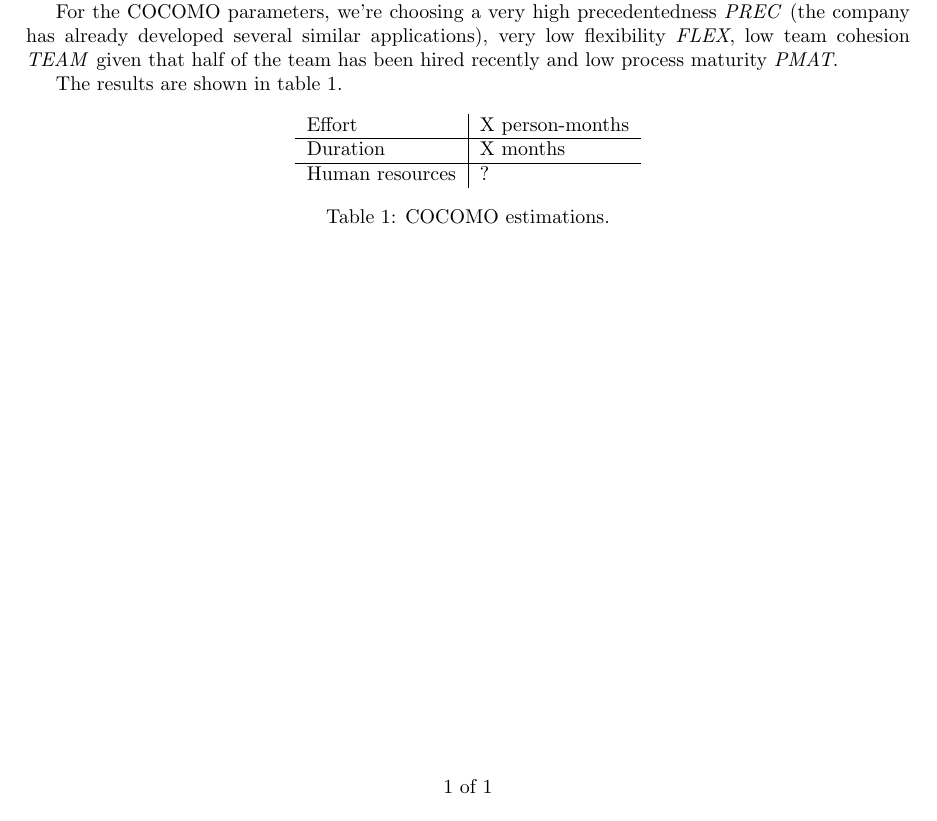
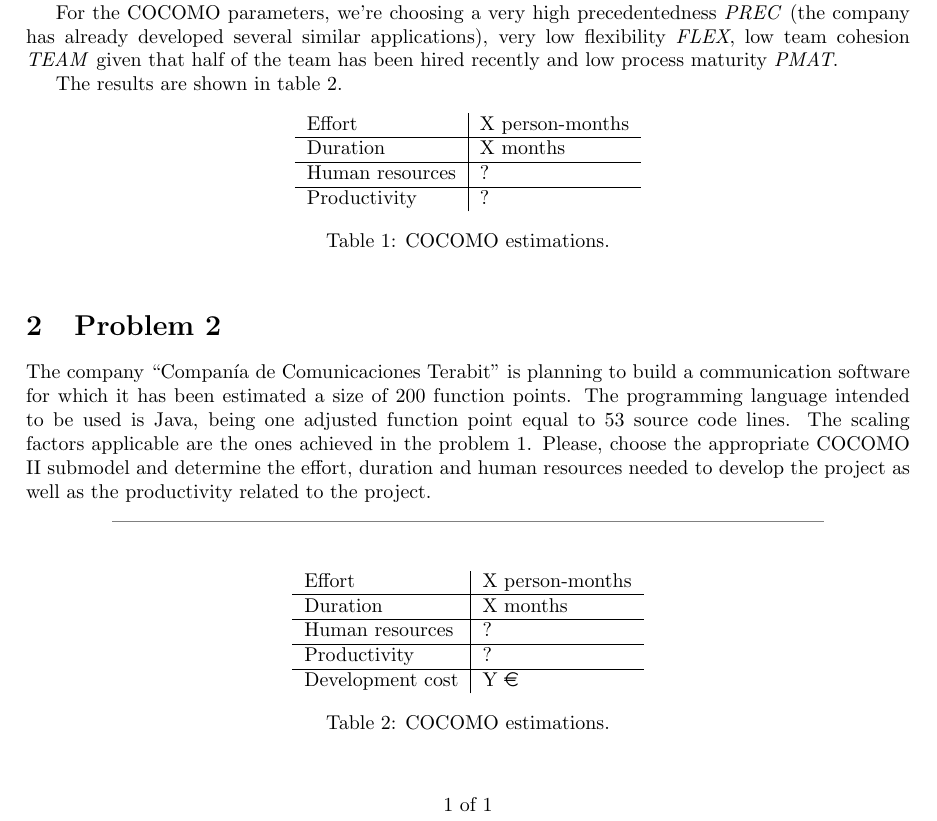
Before and after one commit to sgnip/Optional-3, a LaTeX document (SEPRO2451_Opt-assig-3_IMP_GJM_VDJS.tex): part of the page, cut so that both start at the same text. Compiled offline with pdfLaTeX.

Commit message:
Base for second problem

```diff
--- a/SEPRO2451_Opt-assig-3_IMP_GJM_VDJS.tex
+++ b/SEPRO2451_Opt-assig-3_IMP_GJM_VDJS.tex
@@ -8,6 +8,7 @@
 \usepackage{graphicx}
 \usepackage{tikz}
 \usepackage{float}
+\usepackage{eurosym}
 
 \title{Optional Assignment 3}
 \date{\today}
@@ -49,10 +50,33 @@ The results are shown in table \ref{tblProblem1}.
 \begin{tabular}{l|l}
 Effort & X person-months \\ \hline
 Duration & X months \\ \hline
-Human resources & ?
+Human resources & ? \\ \hline
+Productivity & ?
 \end{tabular}
 \caption{COCOMO estimations.}
 \label{tblProblem1}
 \end{table}
 
+\section{Problem 2}
+
+The company ``Compan\'ia de Comunicaciones Terabit'' is planning to build a communication software for which it has been estimated a size of 200 function points. The programming language intended to be used is Java, being one adjusted function point equal to 53 source code lines. The scaling factors applicable are the ones achieved in the problem 1. Please, choose the appropriate COCOMO II submodel and determine the effort, duration and human resources needed to develop the project as well as the productivity related to the project.
+
+\seprule
+
+% TODO: Fill this table
+
+\begin{table}[hbtp]
+\centering
+\begin{tabular}{l|l}
+Effort & X person-months \\ \hline
+Duration & X months \\ \hline
+Human resources & ? \\ \hline
+Productivity & ? \\ \hline
+Development cost & Y \euro
+\end{tabular}
+\caption{COCOMO estimations.}
+\label{tblProblem1}
+\end{table}
+
+
 \end{document}
```
